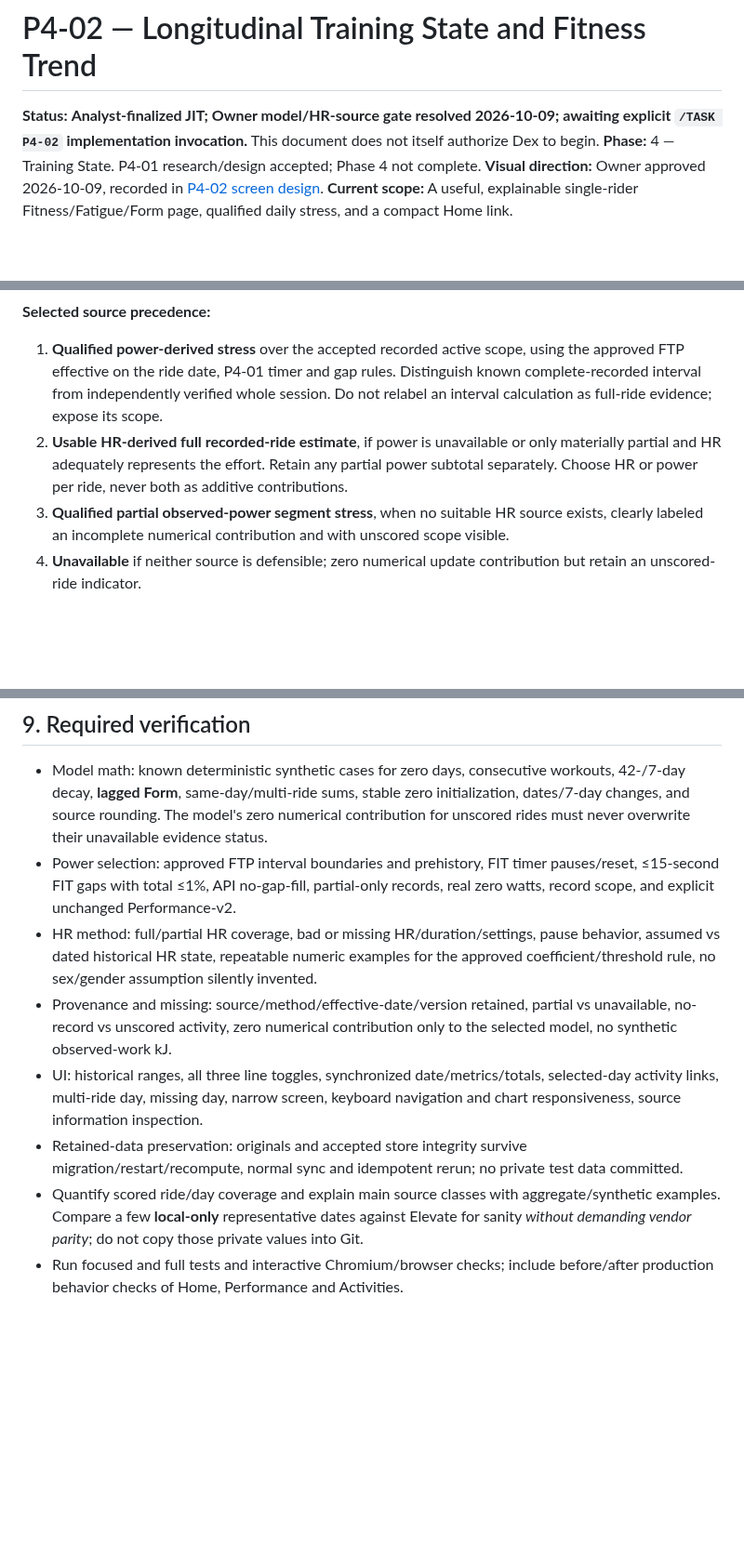
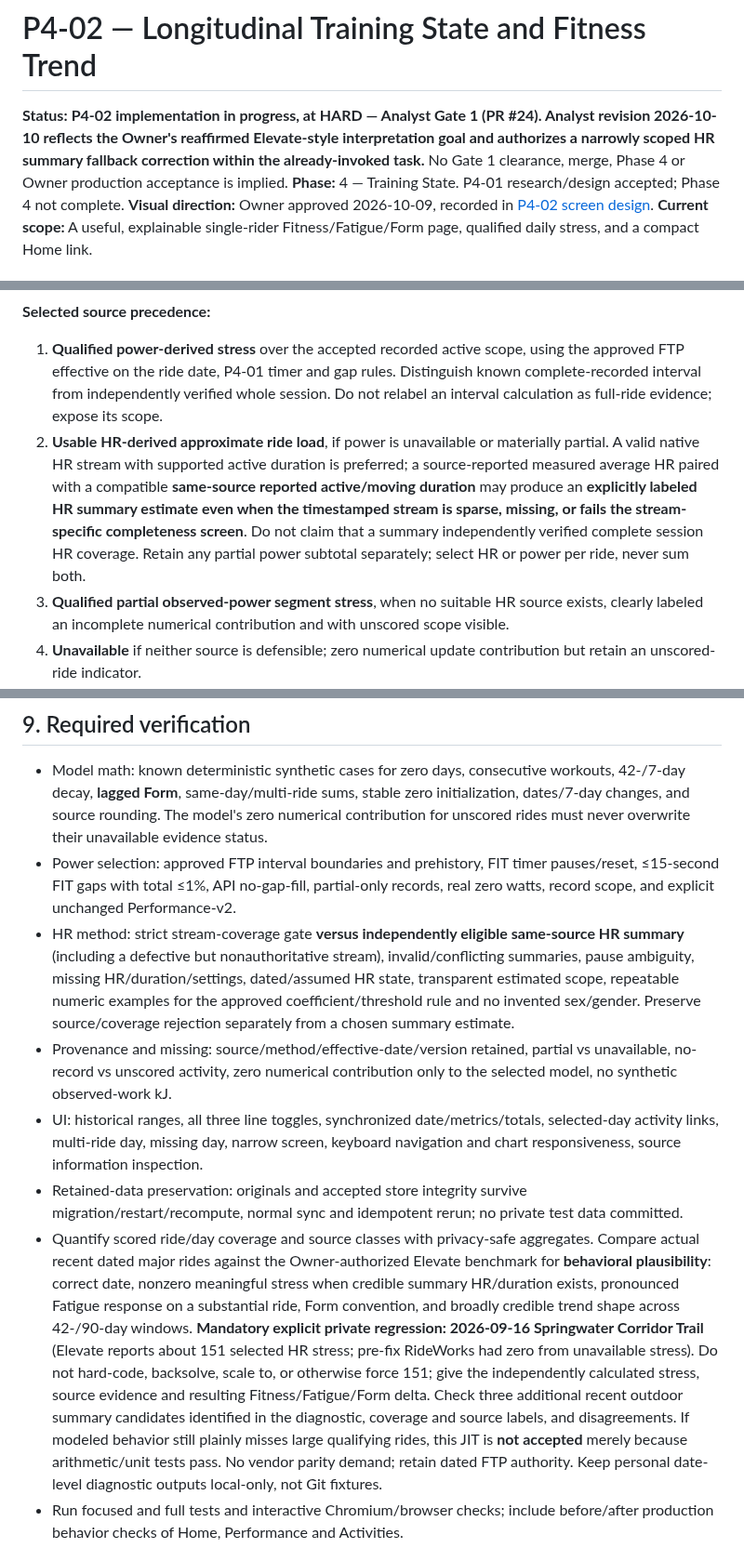
Before and after one commit to k14krug/my_strava, a Markdown page: docs/tasks/P4-02.md, 3 parts joined by grey strips. Shown at 93% size. GitHub-like rendering; blank space fills up the shorter version.

Commit message:
docs(P4-02): clarify Owner Elevate-like load intent and authorize bounded HR summary fallback

```diff
--- a/docs/tasks/P4-02.md
+++ b/docs/tasks/P4-02.md
@@ -1,6 +1,6 @@
 # P4-02 — Longitudinal Training State and Fitness Trend
 
-**Status:** **Analyst-finalized JIT; Owner model/HR-source gate resolved 2026-10-09; awaiting explicit `/TASK P4-02` implementation invocation.** This document does not itself authorize Dex to begin.
+**Status:** **P4-02 implementation in progress, at HARD — Analyst Gate 1 (PR #24). Analyst revision 2026-10-10 reflects the Owner's reaffirmed Elevate-style interpretation goal and authorizes a narrowly scoped HR summary fallback correction within the already-invoked task.** No Gate 1 clearance, merge, Phase 4 or Owner production acceptance is implied.
 **Phase:** 4 — Training State. P4-01 research/design accepted; Phase 4 not complete.
 **Visual direction:** Owner approved 2026-10-09, recorded in [P4-02 screen design](../design/P4-02-training-state-screen.md).
 **Current scope:** A useful, explainable single-rider Fitness/Fatigue/Form page, qualified daily stress, and a compact Home link.
@@ -41,7 +42,7 @@ For each recorded ride, preserve source candidate values separately and select *
 
 **Selected source precedence:**
 1. **Qualified power-derived stress** over the accepted recorded active scope, using the approved FTP effective on the ride date, P4-01 timer and gap rules. Distinguish known complete-recorded interval from independently verified whole session. Do not relabel an interval calculation as full-ride evidence; expose its scope.
-2. **Usable HR-derived full recorded-ride estimate**, if power is unavailable or only materially partial and HR adequately represents the effort. Retain any partial power subtotal separately. Choose HR or power per ride, never both as additive contributions.
+2. **Usable HR-derived approximate ride load**, if power is unavailable or materially partial. A valid native HR stream with supported active duration is preferred; a source-reported measured average HR paired with a compatible **same-source reported active/moving duration** may produce an **explicitly labeled HR summary estimate even when the timestamped stream is sparse, missing, or fails the stream-specific completeness screen**. Do not claim that a summary independently verified complete session HR coverage. Retain any partial power subtotal separately; select HR or power per ride, never sum both.
 3. **Qualified partial observed-power segment stress**, when no suitable HR source exists, clearly labeled an incomplete numerical contribution and with unscored scope visible.
 4. **Unavailable** if neither source is defensible; zero numerical update contribution but retain an unscored-ride indicator.
 
@@ -82,11 +83,11 @@ Except for the exact Owner-authorized Elevate reference CSV above, do not commit
 
 - Model math: known deterministic synthetic cases for zero days, consecutive workouts, 42-/7-day decay, **lagged Form**, same-day/multi-ride sums, stable zero initialization, dates/7-day changes, and source rounding. The model's zero numerical contribution for unscored rides must never overwrite their unavailable evidence status.
 - Power selection: approved FTP interval boundaries and prehistory, FIT timer pauses/reset, ≤15-second FIT gaps with total ≤1%, API no-gap-fill, partial-only records, real zero watts, record scope, and explicit unchanged Performance-v2.
-- HR method: full/partial HR coverage, bad or missing HR/duration/settings, pause behavior, assumed vs dated historical HR state, repeatable numeric examples for the approved coefficient/threshold rule, no sex/gender assumption silently invented.
+- HR method: strict stream-coverage gate **versus independently eligible same-source HR summary** (including a defective but nonauthoritative stream), invalid/conflicting summaries, pause ambiguity, missing HR/duration/settings, dated/assumed HR state, transparent estimated scope, repeatable numeric examples for the approved coefficient/threshold rule and no invented sex/gender. Preserve source/coverage rejection separately from a chosen summary estimate.
 - Provenance and missing: source/method/effective-date/version retained, partial vs unavailable, no-record vs unscored activity, zero numerical contribution only to the selected model, no synthetic observed-work kJ.
 - UI: historical ranges, all three line toggles, synchronized date/metrics/totals, selected-day activity links, multi-ride day, missing day, narrow screen, keyboard navigation and chart responsiveness, source information inspection.
 - Retained-data preservation: originals and accepted store integrity survive migration/restart/recompute, normal sync and idempotent rerun; no private test data committed.
-- Quantify scored ride/day coverage and explain main source classes with aggregate/synthetic examples. Compare a few **local-only** representative dates against Elevate for sanity *without demanding vendor parity*; do not copy those private values into Git.
+- Quantify scored ride/day coverage and source classes with privacy-safe aggregates. Compare actual recent dated major rides against the Owner-authorized Elevate benchmark for **behavioral plausibility**: correct date, nonzero meaningful stress when credible summary HR/duration exists, pronounced Fatigue response on a substantial ride, Form convention, and broadly credible trend shape across 42-/90-day windows. **Mandatory explicit private regression: 2026-09-16 Springwater Corridor Trail** (Elevate reports about 151 selected HR stress; pre-fix RideWorks had zero from unavailable stress). Do not hard-code, backsolve, scale to, or otherwise force 151; give the independently calculated stress, source evidence and resulting Fitness/Fatigue/Form delta. Check three additional recent outdoor summary candidates identified in the diagnostic, coverage and source labels, and disagreements. If modeled behavior still plainly misses large qualifying rides, this JIT is **not accepted** merely because arithmetic/unit tests pass. No vendor parity demand; retain dated FTP authority. Keep personal date-level diagnostic outputs local-only, not Git fixtures.
 - Run focused and full tests and interactive Chromium/browser checks; include before/after production behavior checks of Home, Performance and Activities.
 
 ## 10. Required artifacts
```
Also changed, not shown: other parts of docs/tasks/P4-02.md (+3 -2 lines).
